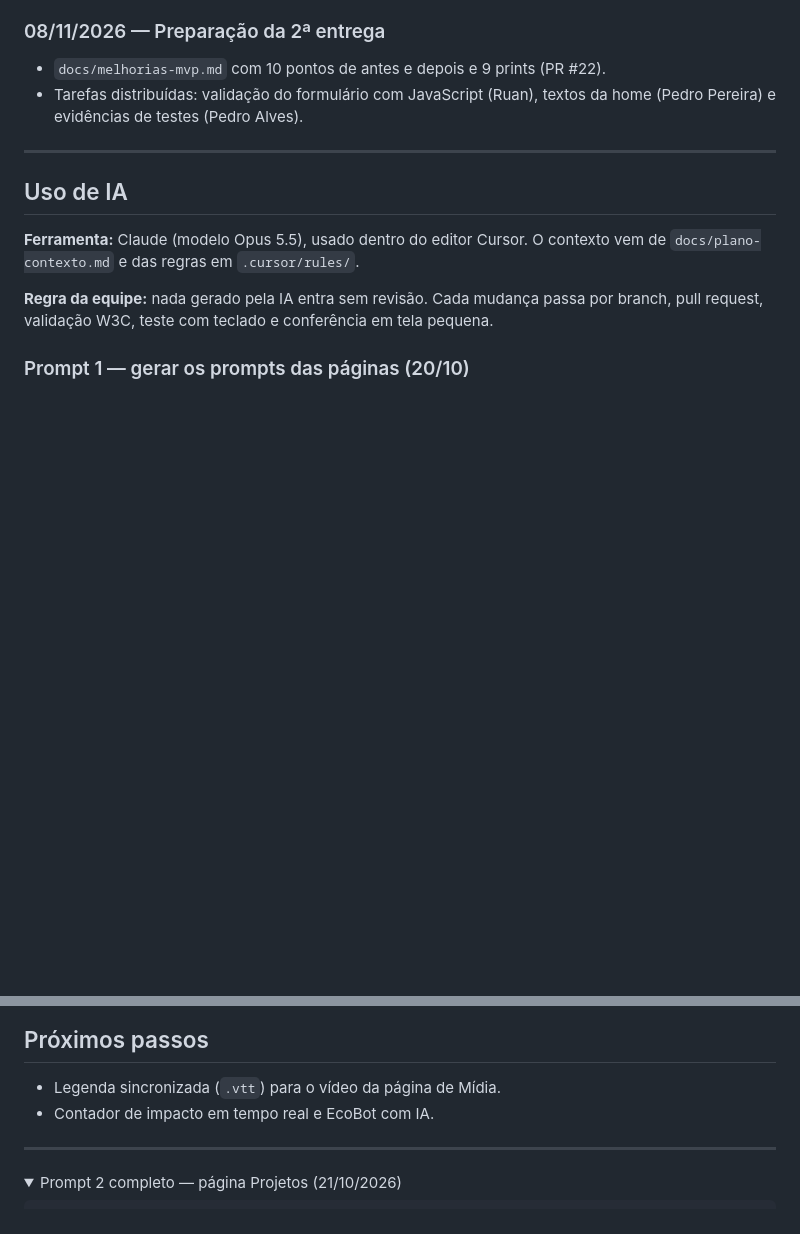
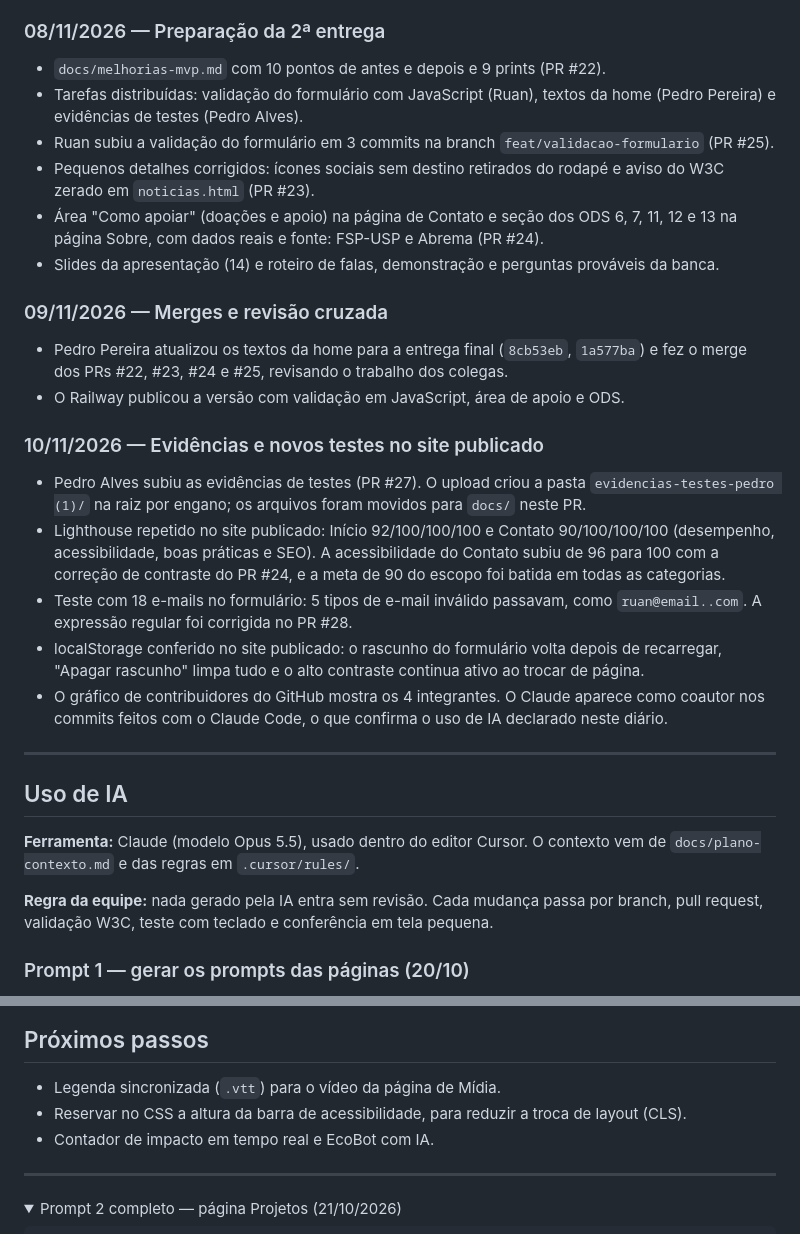
Before and after one commit to abreu-23/abreu-23-U-UNICID-ADS-CC-ENG-FRONTEND-2260030-N8-2-2026-INT-ECOVIDA, a Markdown page: docs/diario-de-bordo.md, 2 parts joined by grey strips. GitHub-like rendering; folded sections open; blank space fills up the shorter version.

Commit message:
docs: move evidências para docs/ e atualiza resultados e diário de bordo

```diff
--- a/docs/diario-de-bordo.md
+++ b/docs/diario-de-bordo.md
@@ -56,6 +56,21 @@ Revisão manual das páginas, com validação de contraste e conferência do HTM
 ### 08/11/2026 — Preparação da 2ª entrega
 - `docs/melhorias-mvp.md` com 10 pontos de antes e depois e 9 prints (PR #22).
 - Tarefas distribuídas: validação do formulário com JavaScript (Ruan), textos da home (Pedro Pereira) e evidências de testes (Pedro Alves).
+- Ruan subiu a validação do formulário em 3 commits na branch `feat/validacao-formulario` (PR #25).
+- Pequenos detalhes corrigidos: ícones sociais sem destino retirados do rodapé e aviso do W3C zerado em `noticias.html` (PR #23).
+- Área "Como apoiar" (doações e apoio) na página de Contato e seção dos ODS 6, 7, 11, 12 e 13 na página Sobre, com dados reais e fonte: FSP-USP e Abrema (PR #24).
+- Slides da apresentação (14) e roteiro de falas, demonstração e perguntas prováveis da banca.
+
+### 09/11/2026 — Merges e revisão cruzada
+- Pedro Pereira atualizou os textos da home para a entrega final (`8cb53eb`, `1a577ba`) e fez o merge dos PRs #22, #23, #24 e #25, revisando o trabalho dos colegas.
+- O Railway publicou a versão com validação em JavaScript, área de apoio e ODS.
+
+### 10/11/2026 — Evidências e novos testes no site publicado
+- Pedro Alves subiu as evidências de testes (PR #27). O upload criou a pasta `evidencias-testes-pedro (1)/` na raiz por engano; os arquivos foram movidos para `docs/` neste PR.
+- Lighthouse repetido no site publicado: Início 92/100/100/100 e Contato 90/100/100/100 (desempenho, acessibilidade, boas práticas e SEO). A acessibilidade do Contato subiu de 96 para 100 com a correção de contraste do PR #24, e a meta de 90 do escopo foi batida em todas as categorias.
+- Teste com 18 e-mails no formulário: 5 tipos de e-mail inválido passavam, como `ruan@email..com`. A expressão regular foi corrigida no PR #28.
+- localStorage conferido no site publicado: o rascunho do formulário volta depois de recarregar, "Apagar rascunho" limpa tudo e o alto contraste continua ativo ao trocar de página.
+- O gráfico de contribuidores do GitHub mostra os 4 integrantes. O Claude aparece como coautor nos commits feitos com o Claude Code, o que confirma o uso de IA declarado neste diário.
 
 ---
 
@@ -129,6 +144,7 @@ Depois da Sobre e da Projetos, a parte comum dos prompts virou um **modelo** com
 
 ## Próximos passos
 - Legenda sincronizada (`.vtt`) para o vídeo da página de Mídia.
+- Reservar no CSS a altura da barra de acessibilidade, para reduzir a troca de layout (CLS).
 - Contador de impacto em tempo real e EcoBot com IA.
 
 ---
```
Also changed, not shown: docs/evidencias-testes.md (added, +186 -0 lines).
